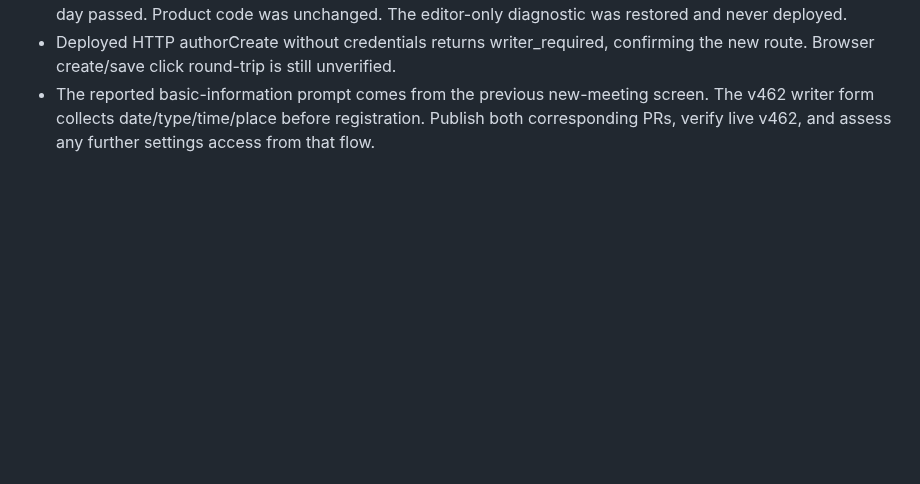
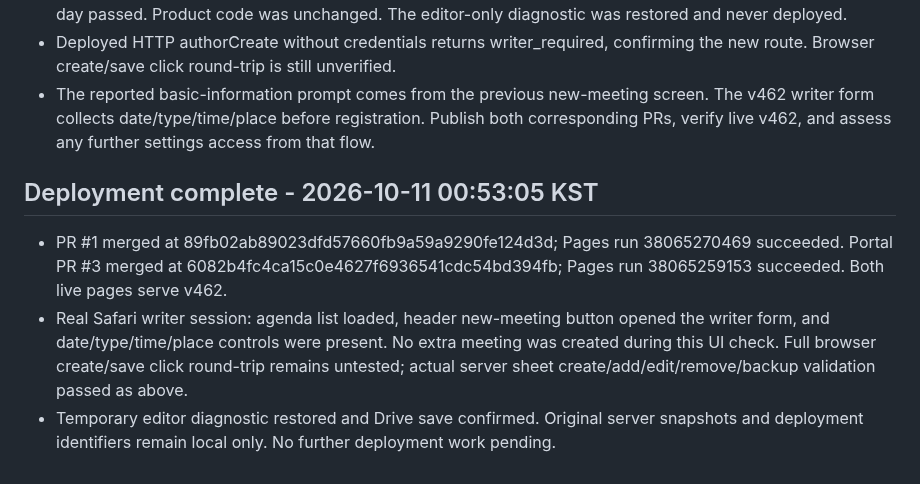
Before and after one commit to SandleAPT/minutes, a Markdown page: docs/WORK_STATUS.md, the part around the change. GitHub-like rendering; blank space fills up the shorter version.

Commit message:
Record completed v462 rollout and writer form check

```diff
--- a/docs/WORK_STATUS.md
+++ b/docs/WORK_STATUS.md
@@ -40,3 +40,9 @@
 - The first diagnostic compared a Sheets Date with a date string and failed; comparing the same Korea calendar day passed. Product code was unchanged. The editor-only diagnostic was restored and never deployed.
 - Deployed HTTP authorCreate without credentials returns writer_required, confirming the new route. Browser create/save click round-trip is still unverified.
 - The reported basic-information prompt comes from the previous new-meeting screen. The v462 writer form collects date/type/time/place before registration. Publish both corresponding PRs, verify live v462, and assess any further settings access from that flow.
+
+## Deployment complete - 2026-10-11 00:53:05 KST
+
+- PR #1 merged at 89fb02ab89023dfd57660fb9a59a9290fe124d3d; Pages run 38065270469 succeeded. Portal PR #3 merged at 6082b4fc4ca15c0e4627f6936541cdc54bd394fb; Pages run 38065259153 succeeded. Both live pages serve v462.
+- Real Safari writer session: agenda list loaded, header new-meeting button opened the writer form, and date/type/time/place controls were present. No extra meeting was created during this UI check. Full browser create/save click round-trip remains untested; actual server sheet create/add/edit/remove/backup validation passed as above.
+- Temporary editor diagnostic restored and Drive save confirmed. Original server snapshots and deployment identifiers remain local only. No further deployment work pending.
```
Also changed, not shown: docs/WRITER_BACKUP.md (+1 -1 lines).
